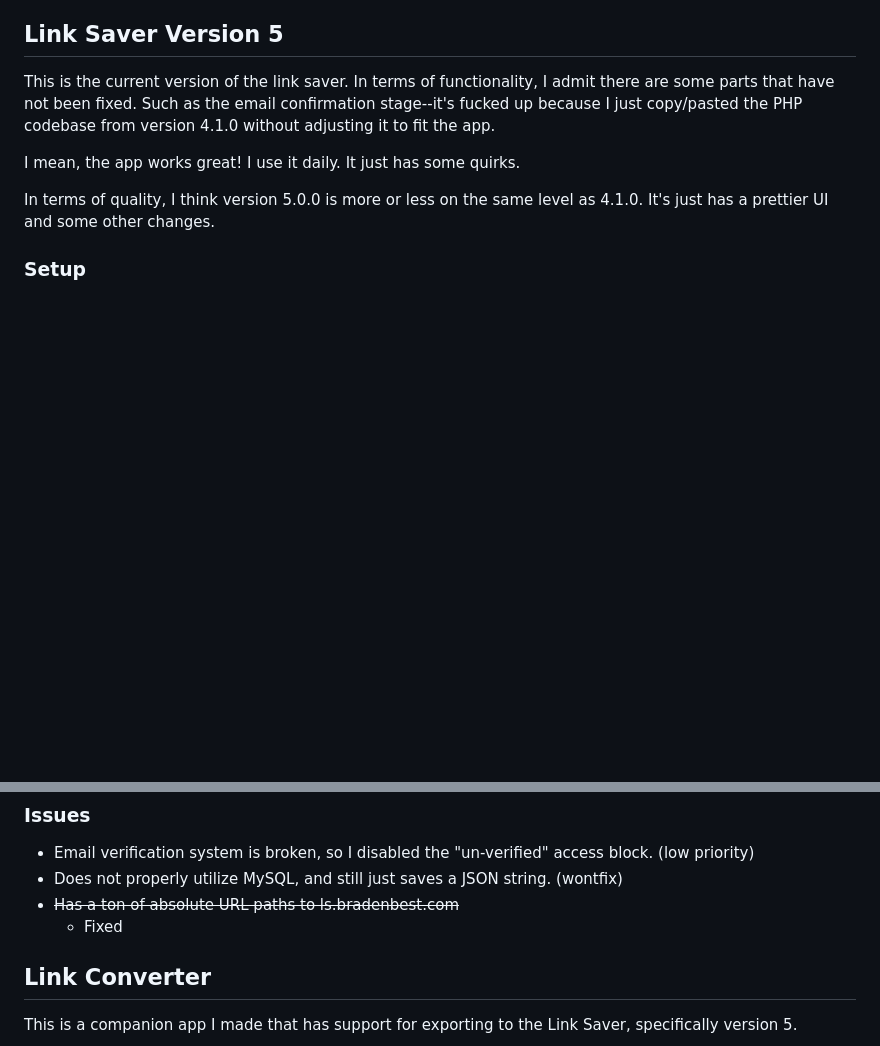
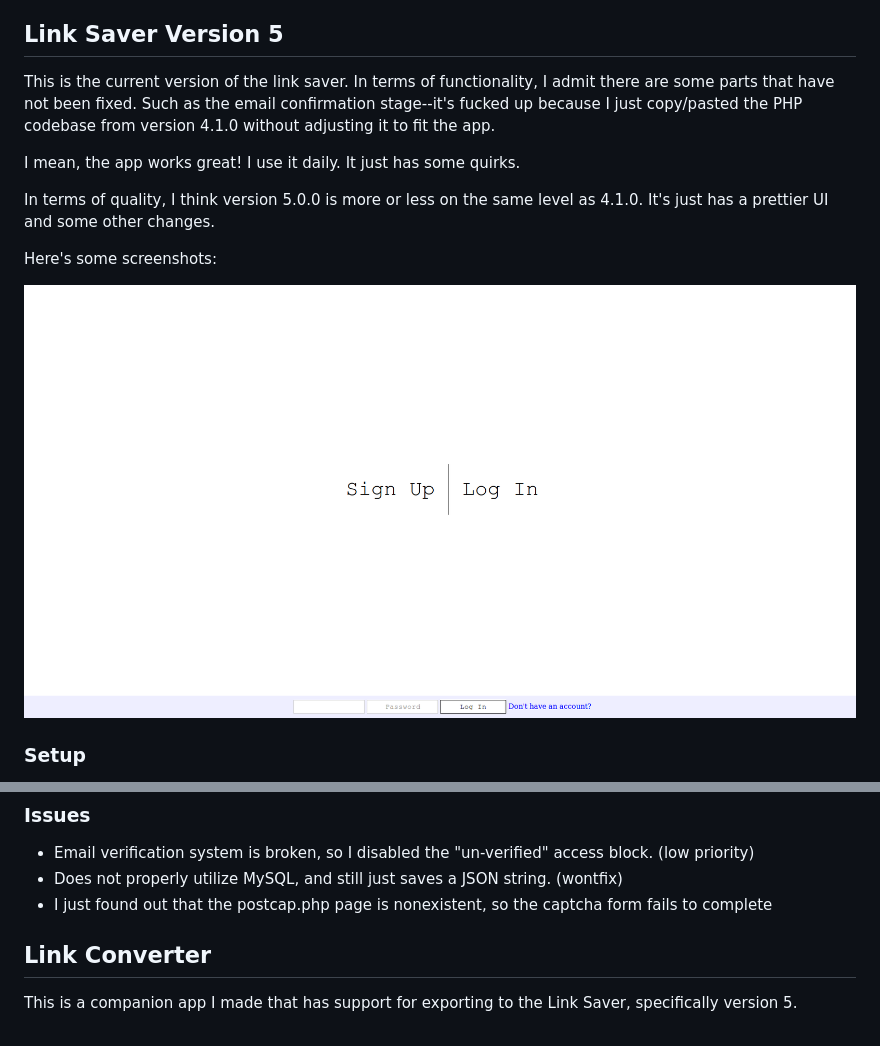
Before and after one commit to bradenbest/link-saver, a Markdown page: README.md, 2 parts joined by grey strips. GitHub-like rendering; pictures changed too: showcase.png (added); blank space fills up the shorter version.

Commit message:
Added screenshots
Added screenshots
documented another bug
removed old bug

```diff
--- a/README.md
+++ b/README.md
@@ -9,6 +9,10 @@ This is the current version of the link saver. In terms of functionality, I admi
 I mean, the app works great! I use it daily. It just has some quirks.
 
 In terms of quality, I think version 5.0.0 is more or less on the same level as 4.1.0. It's just has a prettier UI and some other changes.
+
+Here's some screenshots:
+
+![](showcase.png)
 
 ### Setup
 
@@ -44,8 +48,7 @@ Then you've successfully set it up.
 
 * Email verification system is broken, so I disabled the "un-verified" access block. (low priority)
 * Does not properly utilize MySQL, and still just saves a JSON string. (wontfix)
-* ~~Has a ton of absolute URL paths to ls.bradenbest.com~~
-  * Fixed
+* I just found out that the postcap.php page is nonexistent, so the captcha form fails to complete
 
 ## Link Converter
 
```
Also changed, not shown: showcase2.png (added), showcase3.png (added), showcase4.png (added), showcase5.png (added), showcase6.png (added).
